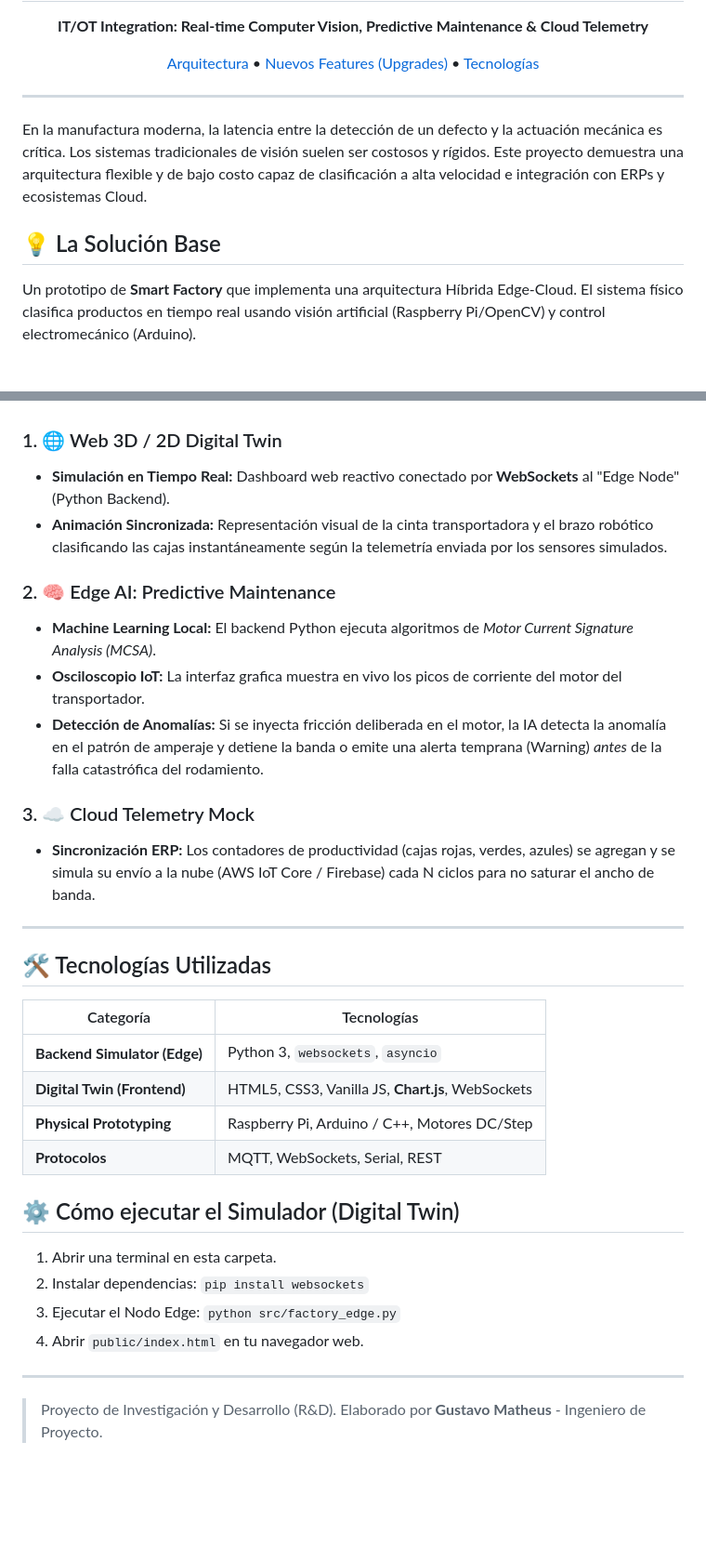
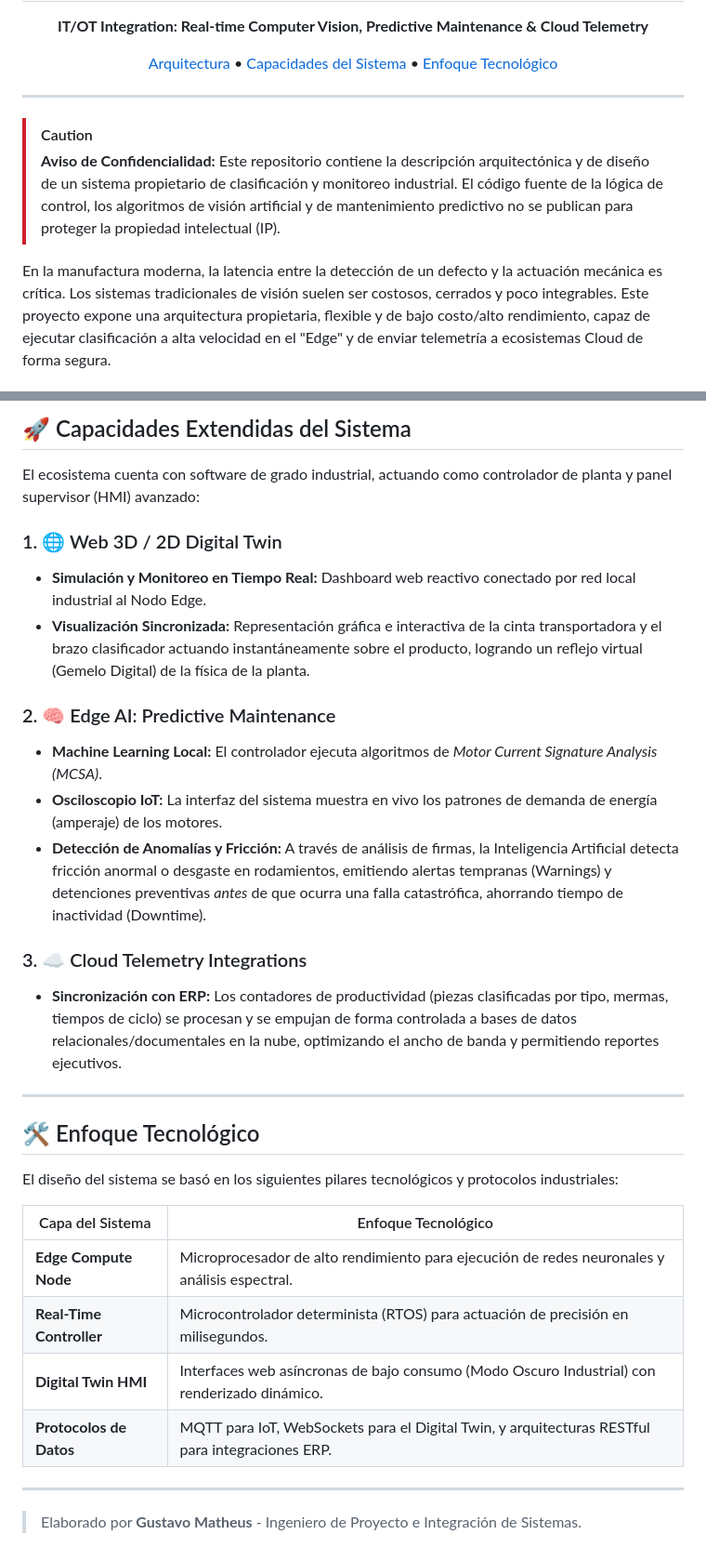
Before and after one commit to GMProspect/smart-factory-iot, a Markdown page: README.md, 2 parts joined by grey strips. Shown at 93% size. Rendered like a GitHub page; blank space fills up the shorter version.

Commit message:
docs: Obscure proprietary technologies and add architecture diagram

```diff
--- a/README.md
+++ b/README.md
@@ -4,15 +4,15 @@
   <h1>🏭 Industrial IoT Smart Sorting System: Edge AI & Digital Twin</h1>
   <p><strong>IT/OT Integration: Real-time Computer Vision, Predictive Maintenance & Cloud Telemetry</strong></p>
 
-  <a href="#-la-solución">Arquitectura</a> •
-  <a href="#-digital-twin--edge-ai-upgrades">Nuevos Features (Upgrades)</a> •
-  <a href="#-tecnologías">Tecnologías</a>
+  <a href="#-arquitectura-del-sistema">Arquitectura</a> •
+  <a href="#-capacidades-extendidas-del-sistema">Capacidades del Sistema</a> •
+  <a href="#-enfoque-tecnológico">Enfoque Tecnológico</a>
 </div>
 
 ---
 
-En la manufactura moderna, la latencia entre la detección de un defecto y la actuación mecánica es crítica. Los sistemas tradicionales de visión suelen ser costosos y rígidos. Este proyecto demuestra una arquitectura flexible y de bajo costo capaz de clasificación a alta velocidad e integración con ERPs y ecosistemas Cloud.
+> [!CAUTION]
+> **Aviso de Confidencialidad:** Este repositorio contiene la descripción arquitectónica y de diseño de un sistema propietario de clasificación y monitoreo industrial. El código fuente de la lógica de control, los algoritmos de visión artificial y de mantenimiento predictivo no se publican para proteger la propiedad intelectual (IP).
 
-## 💡 La Solución Base
-Un prototipo de **Smart Factory** que implementa una arquitectura Híbrida Edge-Cloud. El sistema físico clasifica productos en tiempo real usando visión artificial (Raspberry Pi/OpenCV) y control electromecánico (Arduino).
+En la manufactura moderna, la latencia entre la detección de un defecto y la actuación mecánica es crítica. Los sistemas tradicionales de visión suelen ser costosos, cerrados y poco integrables. Este proyecto expone una arquitectura propietaria, flexible y de bajo costo/alto rendimiento, capaz de ejecutar clasificación a alta velocidad en el "Edge" y de enviar telemetría a ecosistemas Cloud de forma segura.
 
@@ -21,33 +56,31 @@ El ecosistema ha sido expandido para incluir software de grado industrial, actua
+## 🚀 Capacidades Extendidas del Sistema
+
+El ecosistema cuenta con software de grado industrial, actuando como controlador de planta y panel supervisor (HMI) avanzado:
 
 ### 1. 🌐 Web 3D / 2D Digital Twin
-- **Simulación en Tiempo Real:** Dashboard web reactivo conectado por **WebSockets** al "Edge Node" (Python Backend).
-- **Animación Sincronizada:** Representación visual de la cinta transportadora y el brazo robótico clasificando las cajas instantáneamente según la telemetría enviada por los sensores simulados.
+- **Simulación y Monitoreo en Tiempo Real:** Dashboard web reactivo conectado por red local industrial al Nodo Edge.
+- **Visualización Sincronizada:** Representación gráfica e interactiva de la cinta transportadora y el brazo clasificador actuando instantáneamente sobre el producto, logrando un reflejo virtual (Gemelo Digital) de la física de la planta.
 
 ### 2. 🧠 Edge AI: Predictive Maintenance
-- **Machine Learning Local:** El backend Python ejecuta algoritmos de *Motor Current Signature Analysis (MCSA)*.
-- **Osciloscopio IoT:** La interfaz grafica muestra en vivo los picos de corriente del motor del transportador.
-- **Detección de Anomalías:** Si se inyecta fricción deliberada en el motor, la IA detecta la anomalía en el patrón de amperaje y detiene la banda o emite una alerta temprana (Warning) *antes* de la falla catastrófica del rodamiento.
+- **Machine Learning Local:** El controlador ejecuta algoritmos de *Motor Current Signature Analysis (MCSA)*.
+- **Osciloscopio IoT:** La interfaz del sistema muestra en vivo los patrones de demanda de energía (amperaje) de los motores.
+- **Detección de Anomalías y Fricción:** A través de análisis de firmas, la Inteligencia Artificial detecta fricción anormal o desgaste en rodamientos, emitiendo alertas tempranas (Warnings) y detenciones preventivas *antes* de que ocurra una falla catastrófica, ahorrando tiempo de inactividad (Downtime).
 
-### 3. ☁️ Cloud Telemetry Mock
-- **Sincronización ERP:** Los contadores de productividad (cajas rojas, verdes, azules) se agregan y se simula su envío a la nube (AWS IoT Core / Firebase) cada N ciclos para no saturar el ancho de banda.
+### 3. ☁️ Cloud Telemetry Integrations
+- **Sincronización con ERP:** Los contadores de productividad (piezas clasificadas por tipo, mermas, tiempos de ciclo) se procesan y se empujan de forma controlada a bases de datos relacionales/documentales en la nube, optimizando el ancho de banda y permitiendo reportes ejecutivos.
 
 ---
 
-## 🛠️ Tecnologías Utilizadas
+## 🛠️ Enfoque Tecnológico
 
-| Categoría | Tecnologías |
+El diseño del sistema se basó en los siguientes pilares tecnológicos y protocolos industriales:
+
+| Capa del Sistema | Enfoque Tecnológico |
 |-----------|-------------|
-| **Backend Simulator (Edge)** | Python 3, `websockets`, `asyncio` |
-| **Digital Twin (Frontend)** | HTML5, CSS3, Vanilla JS, **Chart.js**, WebSockets |
-| **Physical Prototyping** | Raspberry Pi, Arduino / C++, Motores DC/Step |
-| **Protocolos** | MQTT, WebSockets, Serial, REST |
-
-## ⚙️ Cómo ejecutar el Simulador (Digital Twin)
-
-1. Abrir una terminal en esta carpeta.
-2. Instalar dependencias: `pip install websockets`
-3. Ejecutar el Nodo Edge: `python src/factory_edge.py`
-4. Abrir `public/index.html` en tu navegador web.
+| **Edge Compute Node** | Microprocesador de alto rendimiento para ejecución de redes neuronales y análisis espectral. |
+| **Real-Time Controller** | Microcontrolador determinista (RTOS) para actuación de precisión en milisegundos. |
+| **Digital Twin HMI** | Interfaces web asíncronas de bajo consumo (Modo Oscuro Industrial) con renderizado dinámico. |
+| **Protocolos de Datos** | MQTT para IoT, WebSockets para el Digital Twin, y arquitecturas RESTful para integraciones ERP. |
 
 ---
-> Proyecto de Investigación y Desarrollo (R&D). Elaborado por **Gustavo Matheus** - Ingeniero de Proyecto.
+> Elaborado por **Gustavo Matheus** - Ingeniero de Proyecto e Integración de Sistemas.
```
Also changed, not shown: other parts of README.md (+37 -2 lines).
